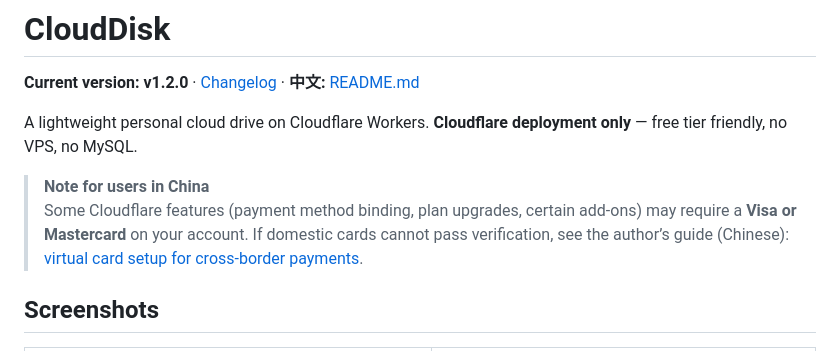
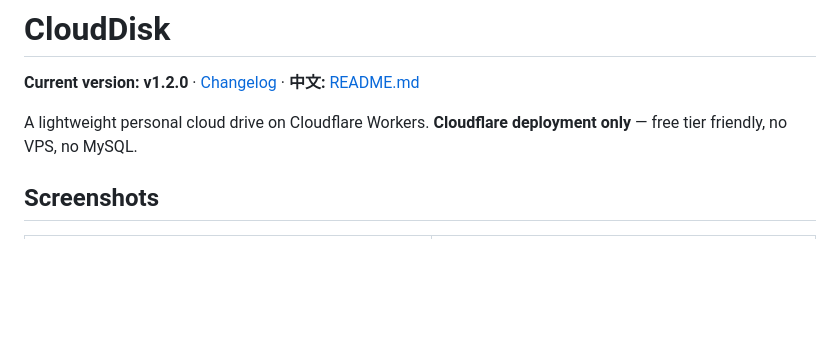
Before and after one commit to gsvps/cloud-disk, a Markdown page: README-en.md, the part around the change. Drawn GitHub-style; blank space fills up the shorter version.

Commit message:
Tweak domestic user payment note in README.
Shorten Chinese link label and remove duplicate note from English README.

```diff
--- a/README-en.md
+++ b/README-en.md
@@ -3,9 +3,6 @@
 **Current version: v1.2.0** · [Changelog](CHANGELOG.md) · **中文:** [README.md](README.md)
 
 A lightweight personal cloud drive on Cloudflare Workers. **Cloudflare deployment only** — free tier friendly, no VPS, no MySQL.
-
-> **Note for users in China**
-> Some Cloudflare features (payment method binding, plan upgrades, certain add-ons) may require a **Visa or Mastercard** on your account. If domestic cards cannot pass verification, see the author’s guide (Chinese): [virtual card setup for cross-border payments](https://www.gsvps.com/articles/tutorials-2).
 
 ## Screenshots
 
```
Also changed, not shown: README.md (+1 -1 lines).
